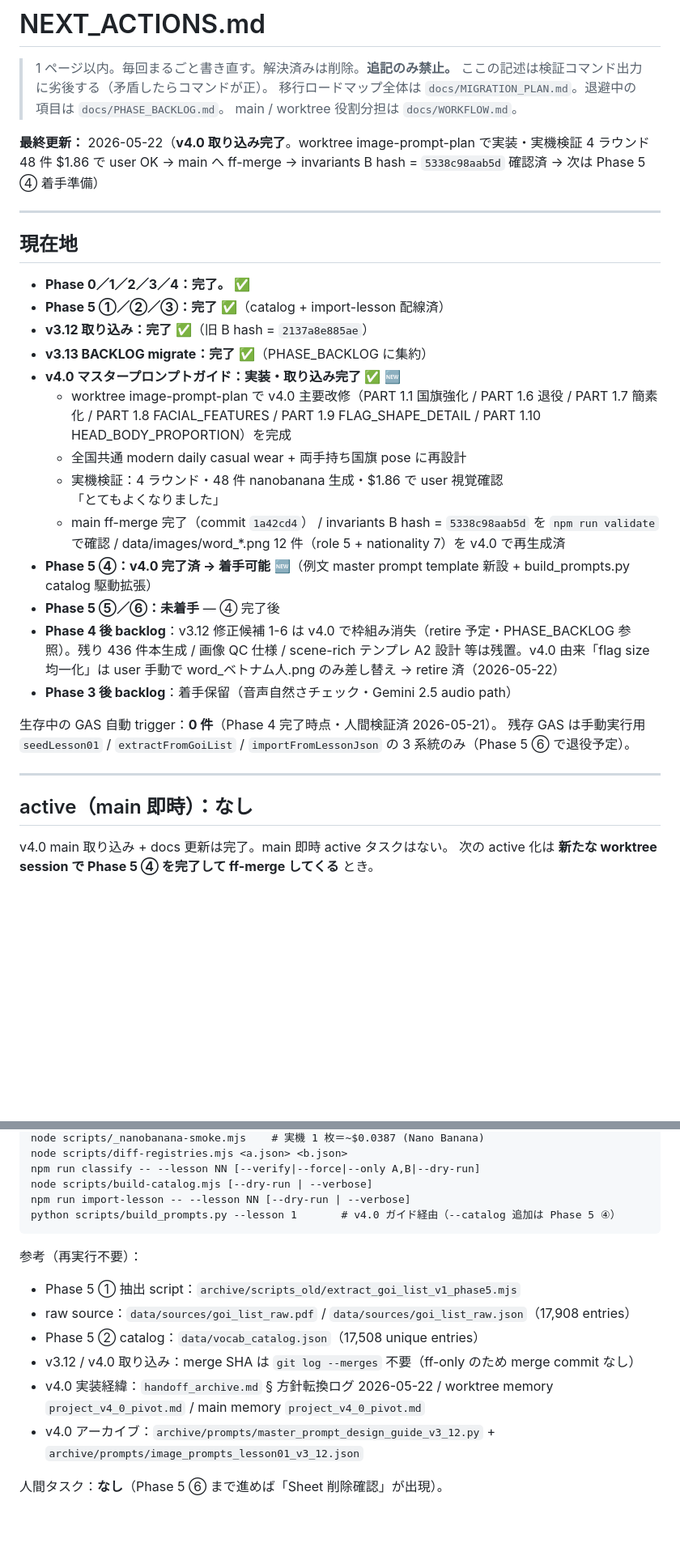
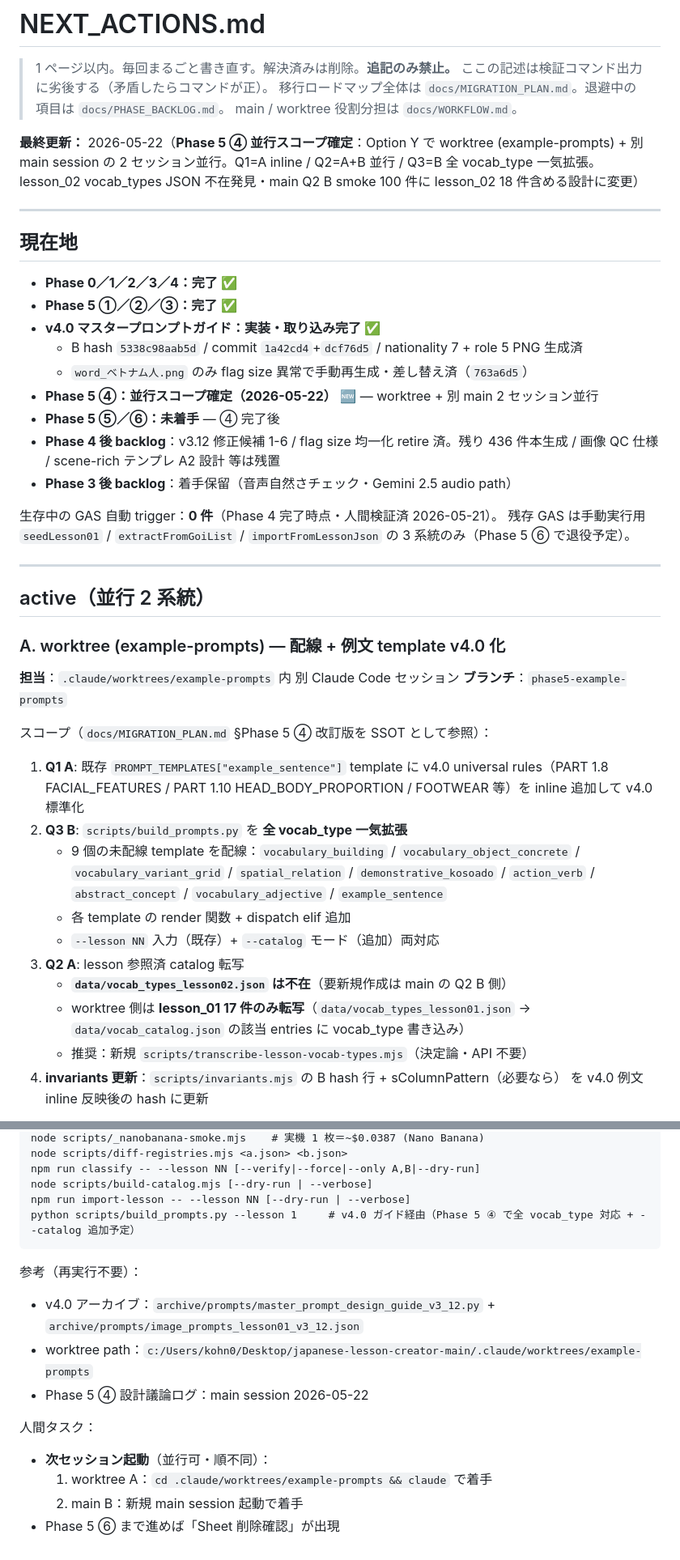
Before and after one commit to popJteacher/japanese-lesson-creator, a Markdown page: NEXT_ACTIONS.md, 2 parts joined by grey strips. Shown at 81% size. Rendered like a GitHub page; blank space fills up the shorter version.

````diff
--- a/NEXT_ACTIONS.md
+++ b/NEXT_ACTIONS.md
@@ -5,35 +5,23 @@
 > 移行ロードマップ全体は `docs/MIGRATION_PLAN.md`。退避中の項目は `docs/PHASE_BACKLOG.md`。
 > main / worktree 役割分担は `docs/WORKFLOW.md`。
 
-**最終更新：** 2026-05-22（**v4.0 取り込み完了**。worktree image-prompt-plan
-で実装・実機検証 4 ラウンド 48 件 $1.86 で user OK → main へ ff-merge →
-invariants B hash = `5338c98aab5d` 確認済 → 次は Phase 5 ④ 着手準備）
+**最終更新：** 2026-05-22（**Phase 5 ④ 並行スコープ確定**：Option Y で
+worktree (example-prompts) + 別 main session の 2 セッション並行。Q1=A
+inline / Q2=A+B 並行 / Q3=B 全 vocab_type 一気拡張。lesson_02 vocab_types
+JSON 不在発見・main Q2 B smoke 100 件に lesson_02 18 件含める設計に変更）
 
 ---
 
 ## 現在地
 
-- **Phase 0／1／2／3／4：完了。** ✅
-- **Phase 5 ①／②／③：完了** ✅（catalog + import-lesson 配線済）
-- **v3.12 取り込み：完了** ✅（旧 B hash = `2137a8e885ae`）
-- **v3.13 BACKLOG migrate：完了** ✅（PHASE_BACKLOG に集約）
-- **v4.0 マスタープロンプトガイド：実装・取り込み完了** ✅ 🆕
-  - worktree image-prompt-plan で v4.0 主要改修（PART 1.1 国旗強化 / PART
-    1.6 退役 / PART 1.7 簡素化 / PART 1.8 FACIAL_FEATURES / PART 1.9
-    FLAG_SHAPE_DETAIL / PART 1.10 HEAD_BODY_PROPORTION）を完成
-  - 全国共通 modern daily casual wear + 両手持ち国旗 pose に再設計
-  - 実機検証：4 ラウンド・48 件 nanobanana 生成・$1.86 で user 視覚確認
-    「とてもよくなりました」
-  - main ff-merge 完了（commit `1a42cd4`） / invariants B hash =
-    `5338c98aab5d` を `npm run validate` で確認 / data/images/word_*.png
-    12 件（role 5 + nationality 7）を v4.0 で再生成済
-- **Phase 5 ④：v4.0 完了済 → 着手可能** 🆕（例文 master prompt template
-  新設 + build_prompts.py catalog 駆動拡張）
+- **Phase 0／1／2／3／4：完了** ✅
+- **Phase 5 ①／②／③：完了** ✅
+- **v4.0 マスタープロンプトガイド：実装・取り込み完了** ✅
+  - B hash `5338c98aab5d` / commit `1a42cd4`+`dcf76d5` / nationality 7 + role 5 PNG 生成済
+  - `word_ベトナム人.png` のみ flag size 異常で手動再生成・差し替え済（`763a6d5`）
+- **Phase 5 ④：並行スコープ確定（2026-05-22）** 🆕 — worktree + 別 main 2 セッション並行
 - **Phase 5 ⑤／⑥：未着手** — ④ 完了後
-- **Phase 4 後 backlog**：v3.12 修正候補 1-6 は v4.0 で枠組み消失（retire
-  予定・PHASE_BACKLOG 参照）。残り 436 件本生成 / 画像 QC 仕様 / scene-rich
-  テンプレ A2 設計 等は残置。v4.0 由来「flag size 均一化」は user 手動で
-  word_ベトナム人.png のみ差し替え → retire 済（2026-05-22）
+- **Phase 4 後 backlog**：v3.12 修正候補 1-6 / flag size 均一化 retire 済。残り 436 件本生成 / 画像 QC 仕様 / scene-rich テンプレ A2 設計 等は残置
 - **Phase 3 後 backlog**：着手保留（音声自然さチェック・Gemini 2.5 audio path）
 
 生存中の GAS 自動 trigger：**0 件**（Phase 4 完了時点・人間検証済 2026-05-21）。
@@ -42,8 +30,29 @@ invariants B hash = `5338c98aab5d` 確認済 → 次は Phase 5 ④ 着手準備
 
 ---
 
-## active（main 即時）：**なし**
+## active（並行 2 系統）
 
-v4.0 main 取り込み + docs 更新は完了。main 即時 active タスクはない。
-次の active 化は **新たな worktree session で Phase 5 ④ を完了して ff-merge
-してくる** とき。
+### A. worktree (example-prompts) — 配線 + 例文 template v4.0 化
+
+**担当**：`.claude/worktrees/example-prompts` 内 別 Claude Code セッション
+**ブランチ**：`phase5-example-prompts`
+
+スコープ（`docs/MIGRATION_PLAN.md` §Phase 5 ④ 改訂版を SSOT として参照）：
+
+1. **Q1 A**: 既存 `PROMPT_TEMPLATES["example_sentence"]` template に v4.0 universal
+   rules（PART 1.8 FACIAL_FEATURES / PART 1.10 HEAD_BODY_PROPORTION / FOOTWEAR
+   等）を inline 追加して v4.0 標準化
+2. **Q3 B**: `scripts/build_prompts.py` を **全 vocab_type 一気拡張**
+   - 9 個の未配線 template を配線：`vocabulary_building` / `vocabulary_object_concrete`
+     / `vocabulary_variant_grid` / `spatial_relation` / `demonstrative_kosoado`
+     / `action_verb` / `abstract_concept` / `vocabulary_adjective` / `example_sentence`
+   - 各 template の render 関数 + dispatch elif 追加
+   - `--lesson NN` 入力（既存）+ `--catalog` モード（追加）両対応
+3. **Q2 A**: lesson 参照済 catalog 転写
+   - **`data/vocab_types_lesson02.json` は不在**（要新規作成は main の Q2 B 側）
+   - worktree 側は **lesson_01 17 件のみ転写**（`data/vocab_types_lesson01.json` →
+     `data/vocab_catalog.json` の該当 entries に vocab_type 書き込み）
+   - 推奨：新規 `scripts/transcribe-lesson-vocab-types.mjs`（決定論・API 不要）
+4. **invariants 更新**：`scripts/invariants.mjs` の B hash 行 + sColumnPattern（必要なら）
+   を v4.0 例文 inline 反映後の hash に更新
+
@@ -109,17 +136,17 @@ node scripts/diff-registries.mjs <a.json> <b.json>
 npm run classify -- --lesson NN [--verify|--force|--only A,B|--dry-run]
 node scripts/build-catalog.mjs [--dry-run | --verbose]
 npm run import-lesson -- --lesson NN [--dry-run | --verbose]
-python scripts/build_prompts.py --lesson 1       # v4.0 ガイド経由（--catalog 追加は Phase 5 ④）
+python scripts/build_prompts.py --lesson 1     # v4.0 ガイド経由（Phase 5 ④ で全 vocab_type 対応 + --catalog 追加予定）
 ```
 
 参考（再実行不要）：
-- Phase 5 ① 抽出 script：`archive/scripts_old/extract_goi_list_v1_phase5.mjs`
-- raw source：`data/sources/goi_list_raw.pdf` / `data/sources/goi_list_raw.json`（17,908 entries）
-- Phase 5 ② catalog：`data/vocab_catalog.json`（17,508 unique entries）
-- v3.12 / v4.0 取り込み：merge SHA は `git log --merges` 不要（ff-only のため merge commit なし）
-- v4.0 実装経緯：`handoff_archive.md` § 方針転換ログ 2026-05-22 / worktree
-  memory `project_v4_0_pivot.md` / main memory `project_v4_0_pivot.md`
 - v4.0 アーカイブ：`archive/prompts/master_prompt_design_guide_v3_12.py` +
   `archive/prompts/image_prompts_lesson01_v3_12.json`
+- worktree path：`c:/Users/kohn0/Desktop/japanese-lesson-creator-main/.claude/worktrees/example-prompts`
+- Phase 5 ④ 設計議論ログ：main session 2026-05-22
 
-人間タスク：**なし**（Phase 5 ⑥ まで進めば「Sheet 削除確認」が出現）。
+人間タスク：
+- **次セッション起動**（並行可・順不同）：
+  1. worktree A：`cd .claude/worktrees/example-prompts && claude` で着手
+  2. main B：新規 main session 起動で着手
+- Phase 5 ⑥ まで進めば「Sheet 削除確認」が出現
````
Also changed, not shown: other parts of NEXT_ACTIONS.md (+40 -22 lines), docs/MIGRATION_PLAN.md (+47 -11 lines).
